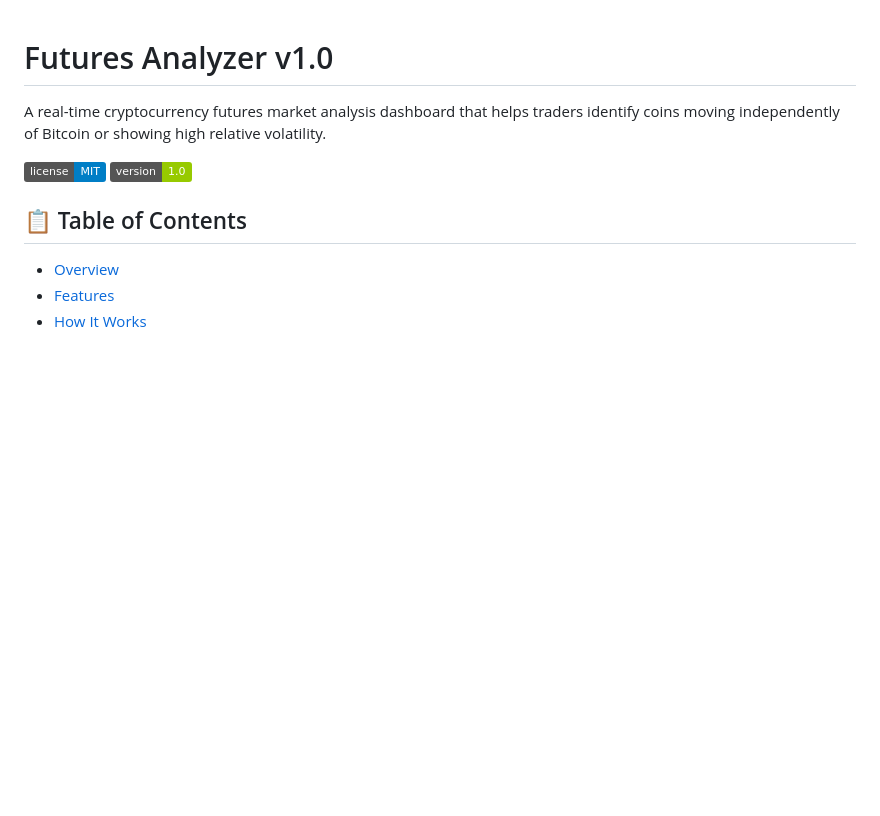
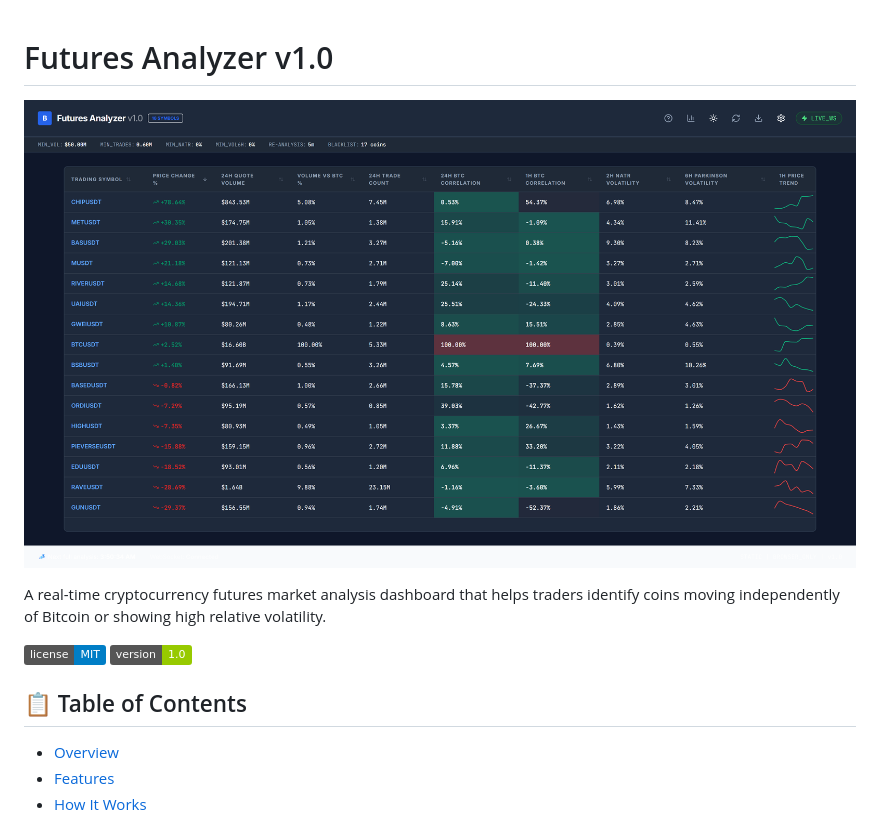
Before and after one commit to prelife/prelife.github.io, a Markdown page: README.md, the part around the change. Rendered like a GitHub page; badges without logos; blank space fills up the shorter version.

Commit message:
Update README.md screenshot

```diff
--- a/README.md
+++ b/README.md
@@ -1,4 +1,6 @@
 # Futures Analyzer v1.0
+
+![Futures Analyzer Dashboard](./screenshot.png)
 
 A real-time cryptocurrency futures market analysis dashboard that helps traders identify coins moving independently of Bitcoin or showing high relative volatility.
 
```
